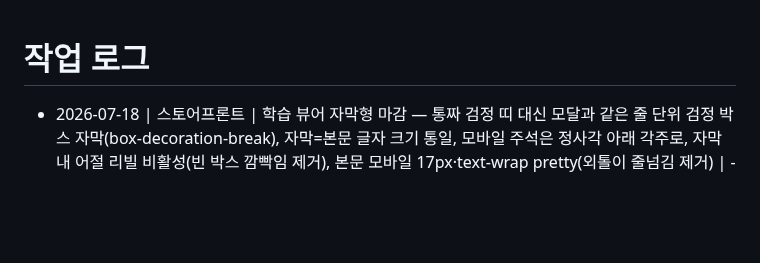
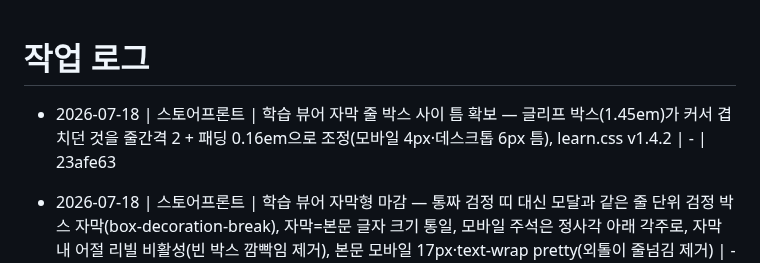
Before and after one commit to madonaka/cheese-blog-parts, a Markdown page: worklog.md, the part around the change. Drawn GitHub-style; blank space fills up the shorter version.

Commit message:
docs: worklog - subtitle line-box gap fix
Co-Authored-By: Claude Opus 4.8 <noreply@anthropic.com>

```diff
--- a/worklog.md
+++ b/worklog.md
@@ -1,5 +1,6 @@
 # 작업 로그
 
+- 2026-07-18 | 스토어프론트 | 학습 뷰어 자막 줄 박스 사이 틈 확보 — 글리프 박스(1.45em)가 커서 겹치던 것을 줄간격 2 + 패딩 0.16em으로 조정(모바일 4px·데스크톱 6px 틈), learn.css v1.4.2 | - | 23afe63
 - 2026-07-18 | 스토어프론트 | 학습 뷰어 자막형 마감 — 통짜 검정 띠 대신 모달과 같은 줄 단위 검정 박스 자막(box-decoration-break), 자막=본문 글자 크기 통일, 모바일 주석은 정사각 아래 각주로, 자막 내 어절 리빌 비활성(빈 박스 깜빡임 제거), 본문 모바일 17px·text-wrap pretty(외톨이 줄넘김 제거) | - | 401c256
 - 2026-07-17 | 스토어프론트 | 학습 뷰어 자막형 글자 크기 수정 — 본문용 큰 글씨/줄간격2 상속으로 자막이 검정 띠 밖 침범하던 것을 자막용(0.95~1.18rem·줄간격1.65)으로 축소, 캐시버전 1.4.0 | - | 0d39618
 - 2026-07-17 | 스토어프론트 | 학습 뷰어 자막형 극장화 — 데스크톱 검은 무대(contain·중앙), 모바일 정사각 cover 카드, 상단 CHEESE HISTORY 띠, 모바일 빈화면(무대 높이 0)·중앙정렬 버그 수정 | - | d5f8551
```
